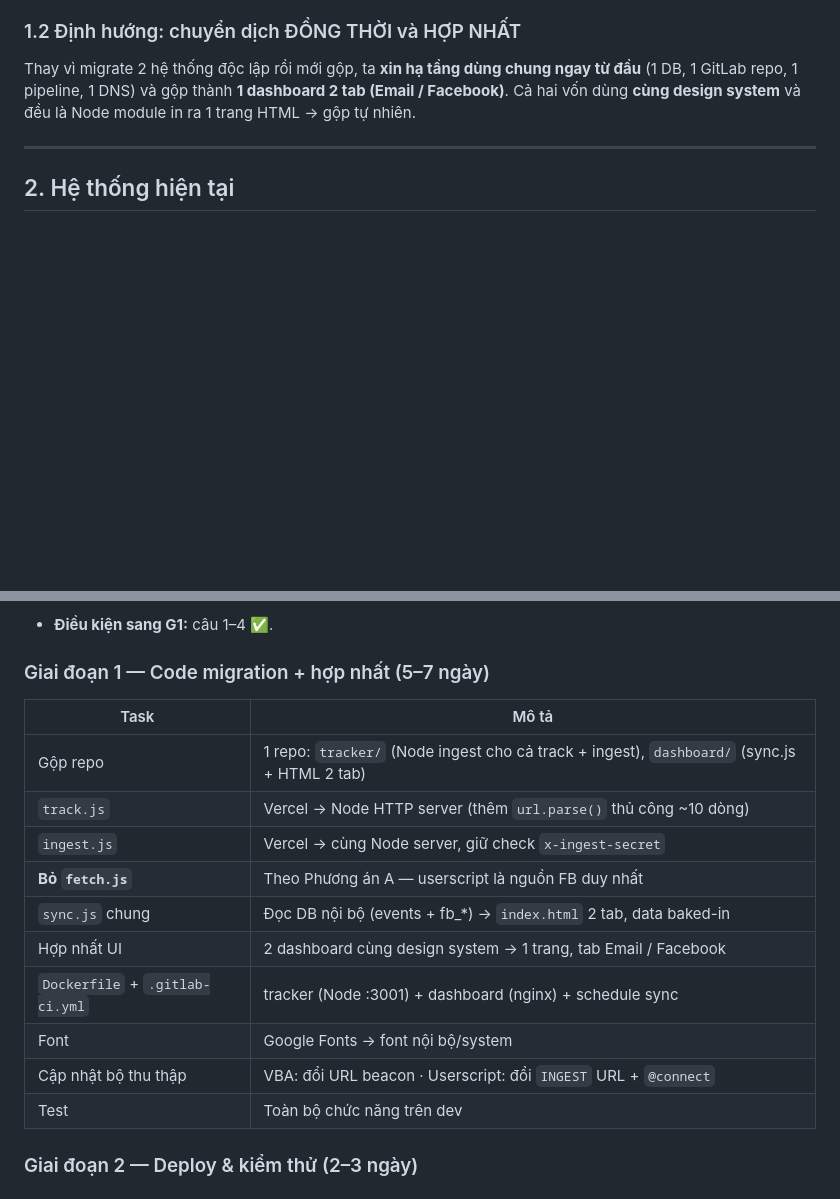
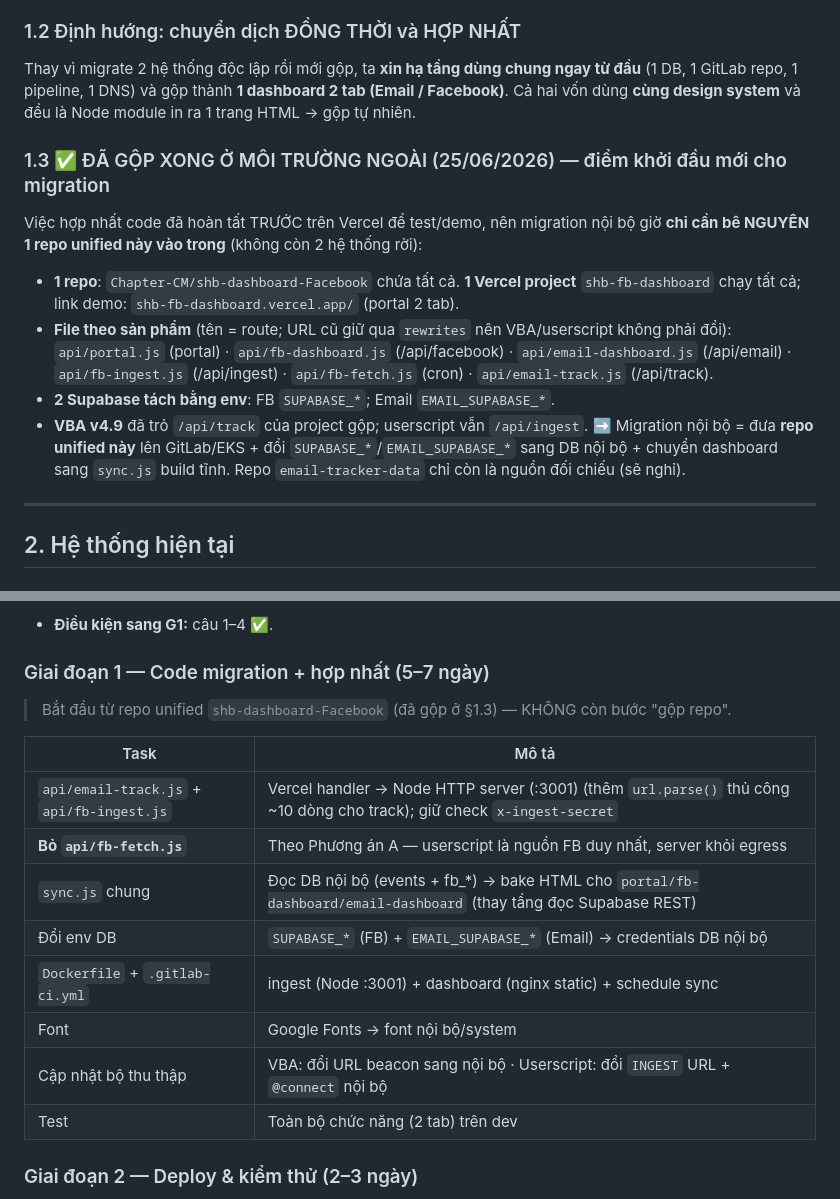
Before and after one commit to Chapter-CM/shb-dashboard-media, a Markdown page: KE_HOACH_MIGRATION.md, 2 parts joined by grey strips. GitHub-like rendering; blank space fills up the shorter version.

Commit message:
docs(migration): thêm mốc §1.3 đã gộp ngoài (1 repo+1 Vercel) + đổi tên file trong Giai đoạn 1
Co-Authored-By: Claude Opus 4.8 <noreply@anthropic.com>
Claude-Session: https://claude.ai/code/session_01T3jDmW2moSqxMqJDXGDxdG

```diff
--- a/KE_HOACH_MIGRATION.md
+++ b/KE_HOACH_MIGRATION.md
@@ -19,6 +19,15 @@ Cả hai đang chạy trên hạ tầng ngoài (GitHub, Vercel, Supabase — Sin
 
 ### 1.2 Định hướng: chuyển dịch ĐỒNG THỜI và HỢP NHẤT
 Thay vì migrate 2 hệ thống độc lập rồi mới gộp, ta **xin hạ tầng dùng chung ngay từ đầu** (1 DB, 1 GitLab repo, 1 pipeline, 1 DNS) và gộp thành **1 dashboard 2 tab (Email / Facebook)**. Cả hai vốn dùng **cùng design system** và đều là Node module in ra 1 trang HTML → gộp tự nhiên.
+
+### 1.3 ✅ ĐÃ GỘP XONG Ở MÔI TRƯỜNG NGOÀI (25/06/2026) — điểm khởi đầu mới cho migration
+Việc hợp nhất code đã hoàn tất TRƯỚC trên Vercel để test/demo, nên migration nội bộ giờ **chỉ cần bê NGUYÊN 1 repo unified này vào trong** (không còn 2 hệ thống rời):
+- **1 repo**: `Chapter-CM/shb-dashboard-Facebook` chứa tất cả. **1 Vercel project** `shb-fb-dashboard` chạy tất cả; link demo: `shb-fb-dashboard.vercel.app/` (portal 2 tab).
+- **File theo sản phẩm** (tên = route; URL cũ giữ qua `rewrites` nên VBA/userscript không phải đổi):
+  `api/portal.js` (portal) · `api/fb-dashboard.js` (/api/facebook) · `api/email-dashboard.js` (/api/email) · `api/fb-ingest.js` (/api/ingest) · `api/fb-fetch.js` (cron) · `api/email-track.js` (/api/track).
+- **2 Supabase tách bằng env**: FB `SUPABASE_*`; Email `EMAIL_SUPABASE_*`.
+- **VBA v4.9** đã trỏ `/api/track` của project gộp; userscript vẫn `/api/ingest`.
+➡️ Migration nội bộ = đưa **repo unified này** lên GitLab/EKS + đổi `SUPABASE_*`/`EMAIL_SUPABASE_*` sang DB nội bộ + chuyển dashboard sang `sync.js` build tĩnh. Repo `email-tracker-data` chỉ còn là nguồn đối chiếu (sẽ nghỉ).
 
 ---
 
@@ -134,18 +143,18 @@ VBA Macro (Outlook Desktop) ──gửi beacon (sent/open/click/read)──►
 - **Điều kiện sang G1:** câu 1–4 ✅.
 
 ### Giai đoạn 1 — Code migration + hợp nhất (5–7 ngày)
+> Bắt đầu từ repo unified `shb-dashboard-Facebook` (đã gộp ở §1.3) — KHÔNG còn bước "gộp repo".
+
 | Task | Mô tả |
 |---|---|
-| Gộp repo | 1 repo: `tracker/` (Node ingest cho cả track + ingest), `dashboard/` (sync.js + HTML 2 tab) |
-| `track.js` | Vercel → Node HTTP server (thêm `url.parse()` thủ công ~10 dòng) |
-| `ingest.js` | Vercel → cùng Node server, giữ check `x-ingest-secret` |
-| **Bỏ `fetch.js`** | Theo Phương án A — userscript là nguồn FB duy nhất |
-| `sync.js` chung | Đọc DB nội bộ (events + fb_*) → `index.html` 2 tab, data baked-in |
-| Hợp nhất UI | 2 dashboard cùng design system → 1 trang, tab Email / Facebook |
-| `Dockerfile` + `.gitlab-ci.yml` | tracker (Node :3001) + dashboard (nginx) + schedule sync |
+| `api/email-track.js` + `api/fb-ingest.js` | Vercel handler → Node HTTP server (:3001) (thêm `url.parse()` thủ công ~10 dòng cho track); giữ check `x-ingest-secret` |
+| **Bỏ `api/fb-fetch.js`** | Theo Phương án A — userscript là nguồn FB duy nhất, server khỏi egress |
+| `sync.js` chung | Đọc DB nội bộ (events + fb_*) → bake HTML cho `portal/fb-dashboard/email-dashboard` (thay tầng đọc Supabase REST) |
+| Đổi env DB | `SUPABASE_*` (FB) + `EMAIL_SUPABASE_*` (Email) → credentials DB nội bộ |
+| `Dockerfile` + `.gitlab-ci.yml` | ingest (Node :3001) + dashboard (nginx static) + schedule sync |
 | Font | Google Fonts → font nội bộ/system |
-| Cập nhật bộ thu thập | VBA: đổi URL beacon · Userscript: đổi `INGEST` URL + `@connect` |
-| Test | Toàn bộ chức năng trên dev |
+| Cập nhật bộ thu thập | VBA: đổi URL beacon sang nội bộ · Userscript: đổi `INGEST` URL + `@connect` nội bộ |
+| Test | Toàn bộ chức năng (2 tab) trên dev |
 
 ### Giai đoạn 2 — Deploy & kiểm thử (2–3 ngày)
 - [ ] Pipeline chạy lần đầu → ECR → ArgoCD deploy EKS.
```
